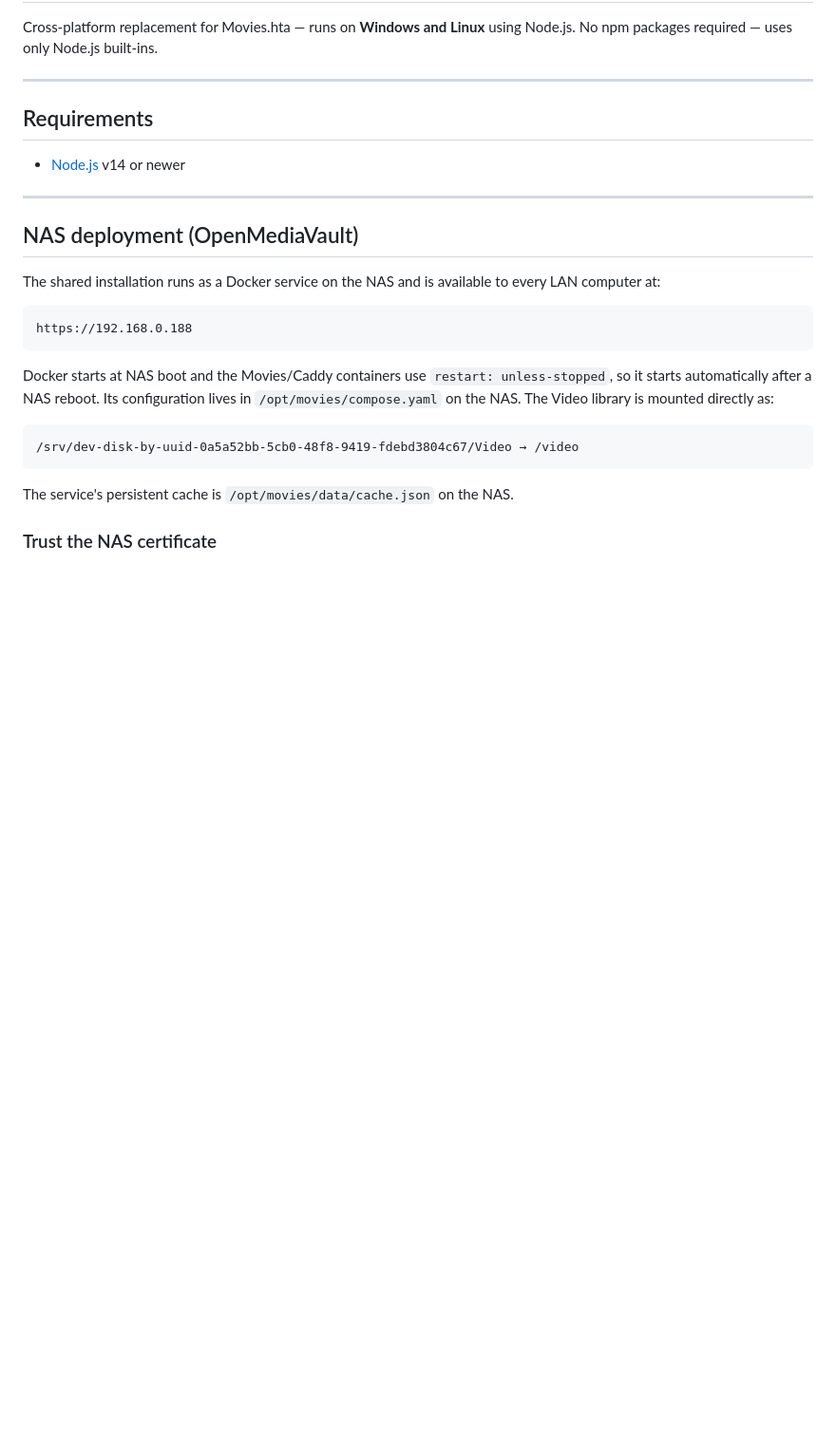
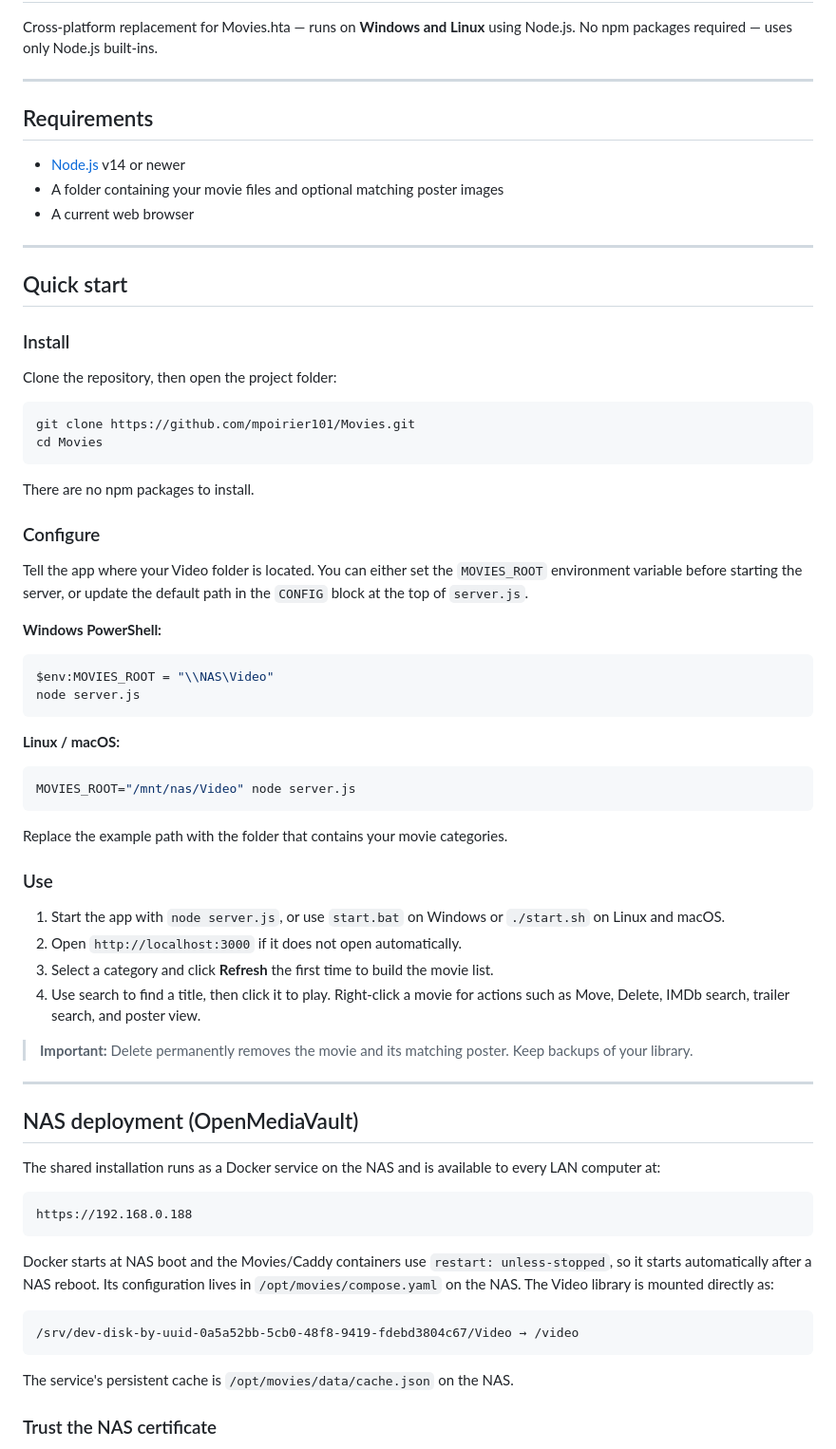
Before and after one commit to mpoirier101/Movies, a Markdown page: README.md, the part around the change. Shown at 95% size. Rendered like a GitHub page; blank space fills up the shorter version.

Commit message:
Document installation and usage

````diff
--- a/README.md
+++ b/README.md
@@ -8,6 +8,57 @@ No npm packages required — uses only Node.js built-ins.
 ## Requirements
 
 - [Node.js](https://nodejs.org/) v14 or newer
+- A folder containing your movie files and optional matching poster images
+- A current web browser
+
+---
+
+## Quick start
+
+### Install
+
+Clone the repository, then open the project folder:
+
+```bash
+git clone https://github.com/mpoirier101/Movies.git
+cd Movies
+```
+
+There are no npm packages to install.
+
+### Configure
+
+Tell the app where your Video folder is located. You can either set the
+`MOVIES_ROOT` environment variable before starting the server, or update the
+default path in the `CONFIG` block at the top of `server.js`.
+
+**Windows PowerShell:**
+
+```powershell
+$env:MOVIES_ROOT = "\\NAS\Video"
+node server.js
+```
+
+**Linux / macOS:**
+
+```bash
+MOVIES_ROOT="/mnt/nas/Video" node server.js
+```
+
+Replace the example path with the folder that contains your movie categories.
+
+### Use
+
+1. Start the app with `node server.js`, or use `start.bat` on Windows or
+   `./start.sh` on Linux and macOS.
+2. Open `http://localhost:3000` if it does not open automatically.
+3. Select a category and click **Refresh** the first time to build the movie
+   list.
+4. Use search to find a title, then click it to play. Right-click a movie for
+   actions such as Move, Delete, IMDb search, trailer search, and poster view.
+
+> **Important:** Delete permanently removes the movie and its matching poster.
+> Keep backups of your library.
 
 ---
 
````
